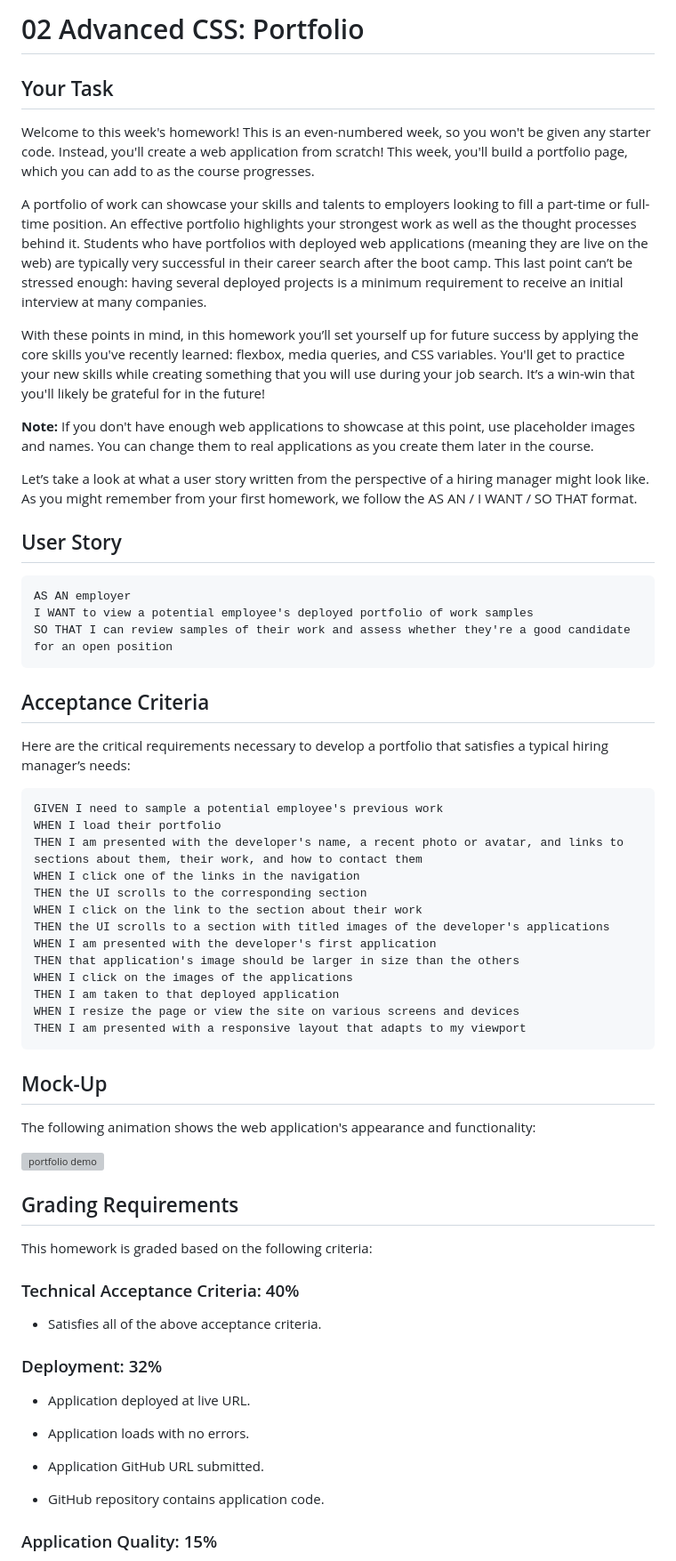
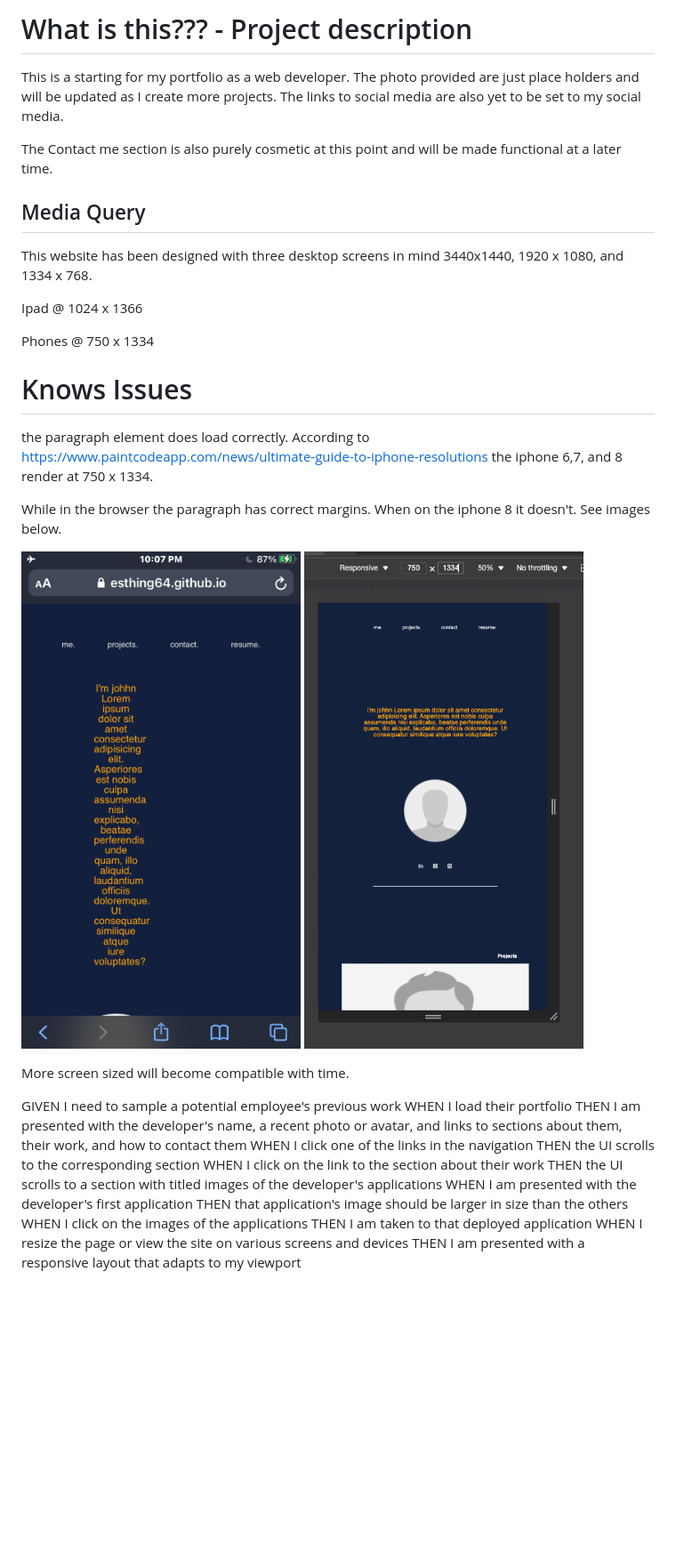
Before and after one commit to ESThing64/02_-portfolio, a Markdown page: README.md, the part around the change printed below. Shown: that part at 89% size. GitHub-like rendering; pictures changed too: assets/img/readme-img/issue_iphone_8.PNG (added), assets/img/readme-img/ok_750x1334.png (added); blank space fills up the shorter version; grey boxes are pictures that could not be loaded.

````diff
--- a/README.md
+++ b/README.md
@@ -1,32 +1,46 @@
-# 02 Advanced CSS: Portfolio
+# What is this??? - Project description
 
-## Your Task
+This is a starting for my portfolio as a web developer. The photo provided are just place holders and will be updated as I create more projects. The links to social media are also yet to be set to my social media.
 
-Welcome to this week's homework! This is an even-numbered week, so you won't be given any starter code. Instead, you'll create a web application from scratch! This week, you'll build a portfolio page, which you can add to as the course progresses.
-
-A portfolio of work can showcase your skills and talents to employers looking to fill a part-time or full-time position. An effective portfolio highlights your strongest work as well as the thought processes behind it. Students who have portfolios with deployed web applications (meaning they are live on the web) are typically very successful in their career search after the boot camp. This last point can’t be stressed enough: having several deployed projects is a minimum requirement to receive an initial interview at many companies.
-
-With these points in mind, in this homework you’ll set yourself up for future success by applying the core skills you've recently learned: flexbox, media queries, and CSS variables. You'll get to practice your new skills while creating something that you will use during your job search. It’s a win-win that you'll likely be grateful for in the future!
-
-**Note:** If you don't have enough web applications to showcase at this point, use placeholder images and names. You can change them to real applications as you create them later in the course.
-
-Let’s take a look at what a user story written from the perspective of a hiring manager might look like. As you might remember from your first homework, we follow the AS AN / I WANT / SO THAT format.
+The Contact me section is also purely cosmetic at this point and will be made functional at a later time.
 
 
-## User Story
 
-```
-AS AN employer
-I WANT to view a potential employee's deployed portfolio of work samples
-SO THAT I can review samples of their work and assess whether they're a good candidate for an open position
-```
+## Media Query
+This website has been designed with three desktop screens in mind 3440x1440, 1920 x 1080, and 1334 x 768.
+
+Ipad @ 1024 x 1366
+
+Phones @ 750 x 1334
+
+# Knows Issues
+
+the paragraph element does load correctly. According to https://www.paintcodeapp.com/news/ultimate-guide-to-iphone-resolutions the iphone 6,7, and 8 render at 750 x 1334.
+
+While in the browser the paragraph has correct margins. When on the iphone 8 it doesn't. See images below.
+
+![in-browser](assets/img/readme-img/issue_iphone_8.PNG)
+![on-iphone8](assets/img/readme-img/ok_750x1334.png)
+
+More screen sized will become compatible with time.
 
 
-## Acceptance Criteria
 
-Here are the critical requirements necessary to develop a portfolio that satisfies a typical hiring manager’s needs:
 
-```
+
+
+
+
+
+
+
+
+
+
+
+
+
+
 GIVEN I need to sample a potential employee's previous work
 WHEN I load their portfolio
 THEN I am presented with the developer's name, a recent photo or avatar, and links to sections about them, their work, and how to contact them
@@ -41,32 +55,3 @@ THEN I am taken to that deployed application
 WHEN I resize the page or view the site on various screens and devices
 THEN I am presented with a responsive layout that adapts to my viewport
 ```
-
-
-## Mock-Up
-
-The following animation shows the web application's appearance and functionality:
-
-![portfolio demo](./Assets/02-advanced-css-homework-demo.gif)
-
-
-## Grading Requirements
-
-This homework is graded based on the following criteria:
-
-### Technical Acceptance Criteria: 40%
-
-* Satisfies all of the above acceptance criteria.
-
-### Deployment: 32%
-
-* Application deployed at live URL.
-
-* Application loads with no errors.
-
-* Application GitHub URL submitted.
-
-* GitHub repository contains application code.
-
-### Application Quality: 15%
-
````
Also changed, not shown: other parts of README.md (+0 -24 lines).
